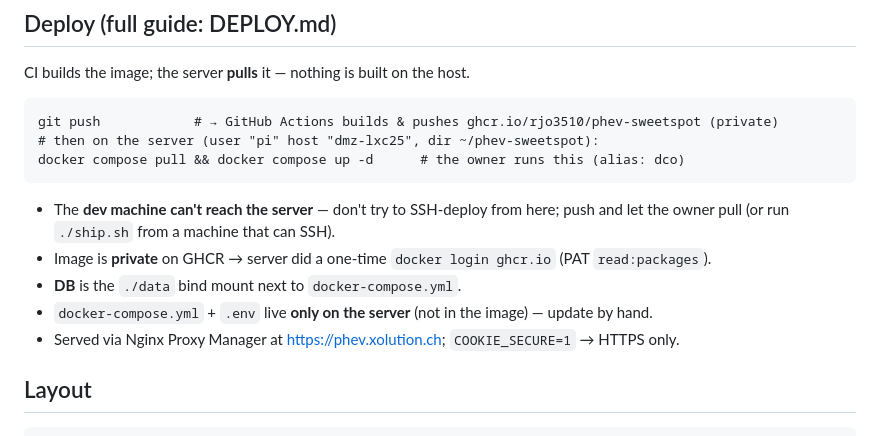
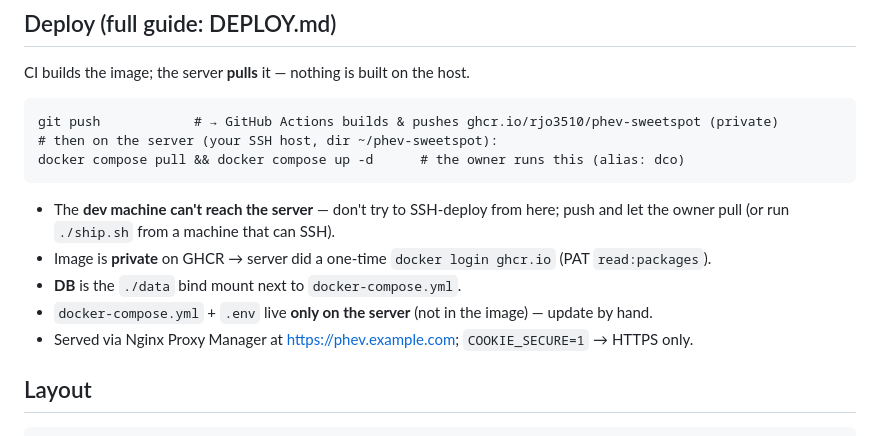
Before and after one commit to rjo3510/phev-sweetspot, a Markdown page: CLAUDE.md, the part around the change. Rendered like a GitHub page.

Commit message:
Docs: genericize host/domain for a public-safe repo
Co-Authored-By: Claude Opus 4.8 (1M context) <noreply@anthropic.com>

````diff
--- a/CLAUDE.md
+++ b/CLAUDE.md
@@ -52,7 +52,7 @@ sudo snap install chromium                            # on demand
 CI builds the image; the server **pulls** it — nothing is built on the host.
 ```
 git push            # → GitHub Actions builds & pushes ghcr.io/rjo3510/phev-sweetspot (private)
-# then on the server (user "pi" host "dmz-lxc25", dir ~/phev-sweetspot):
+# then on the server (your SSH host, dir ~/phev-sweetspot):
 docker compose pull && docker compose up -d      # the owner runs this (alias: dco)
 ```
 - The **dev machine can't reach the server** — don't try to SSH-deploy from here; push and let
@@ -60,7 +60,7 @@ docker compose pull && docker compose up -d      # the owner runs this (alias: d
 - Image is **private** on GHCR → server did a one-time `docker login ghcr.io` (PAT `read:packages`).
 - **DB** is the `./data` bind mount next to `docker-compose.yml`.
 - `docker-compose.yml` + `.env` live **only on the server** (not in the image) — update by hand.
-- Served via Nginx Proxy Manager at https://phev.xolution.ch; `COOKIE_SECURE=1` → HTTPS only.
+- Served via Nginx Proxy Manager at https://phev.example.com; `COOKIE_SECURE=1` → HTTPS only.
 
 ## Layout
 ```
````
Also changed, not shown: DEPLOY.md (+4 -4 lines).
